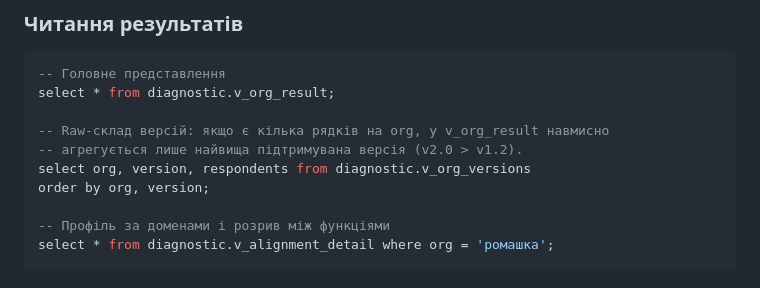
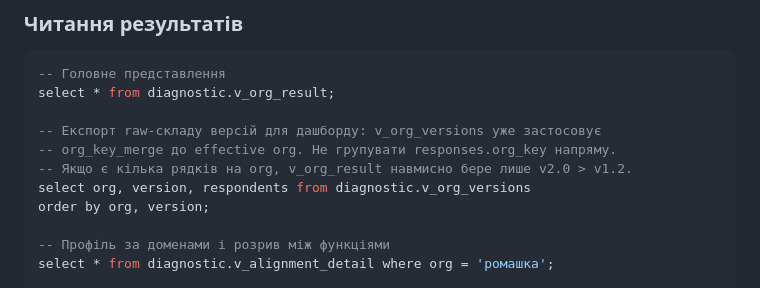
Before and after one commit to AlStanK/AInoia, a Markdown page: README.md, the part around the change. GitHub-like rendering.

Commit message:
docs(diagnostic): export effective version composition

```diff
--- a/README.md
+++ b/README.md
@@ -227,8 +227,9 @@ order by created_at desc;
 -- Головне представлення
 select * from diagnostic.v_org_result;
 
--- Raw-склад версій: якщо є кілька рядків на org, у v_org_result навмисно
--- агрегується лише найвища підтримувана версія (v2.0 > v1.2).
+-- Експорт raw-складу версій для дашборду: v_org_versions уже застосовує
+-- org_key_merge до effective org. Не групувати responses.org_key напряму.
+-- Якщо є кілька рядків на org, v_org_result навмисно бере лише v2.0 > v1.2.
 select org, version, respondents from diagnostic.v_org_versions
 order by org, version;
 
```
